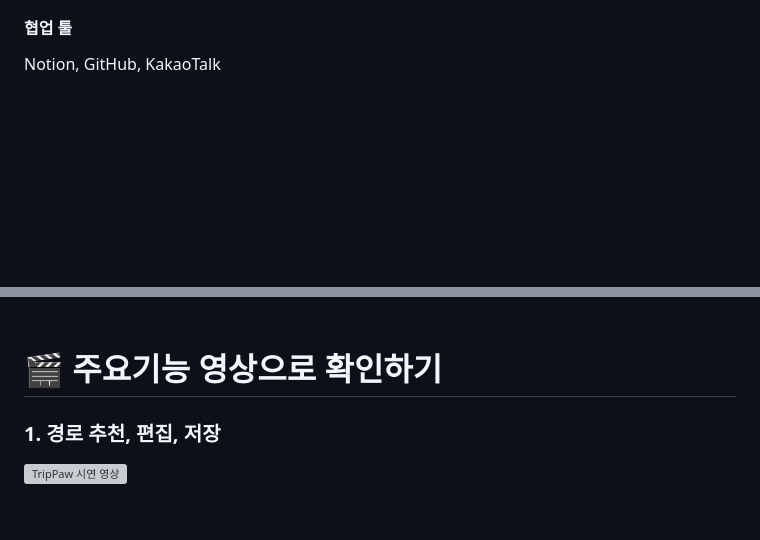
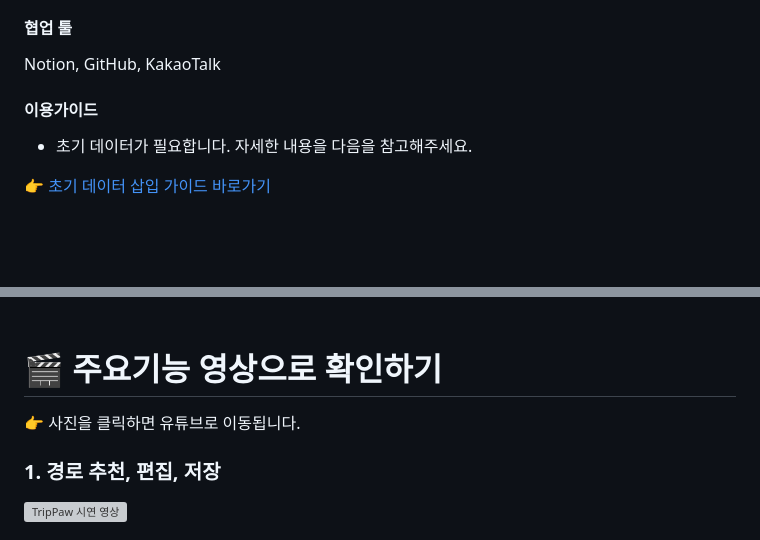
Before and after one commit to syeon279/tripPaw, a Markdown page: README.md, 2 parts joined by grey strips. Rendered like a GitHub page; blank space fills up the shorter version; grey boxes are pictures that could not be loaded.

```diff
--- a/README.md
+++ b/README.md
@@ -57,6 +57,11 @@
 #### 협업 툴
 Notion, GitHub, KakaoTalk
 
+
+#### 이용가이드
+- 초기 데이터가 필요합니다. 자세한 내용을 다음을 참고해주세요.
+
+[👉 초기 데이터 삽입 가이드 바로가기](https://github.com/syeon279/tripPaw/wiki)
 
 <br />
 <br />
@@ -193,6 +198,7 @@ Notion, GitHub, KakaoTalk
 <br />
 
 # 🎬  주요기능 영상으로 확인하기
+👉 사진을 클릭하면 유튜브로 이동됩니다.
 
 ### 1. 경로 추천, 편집, 저장
 
```
